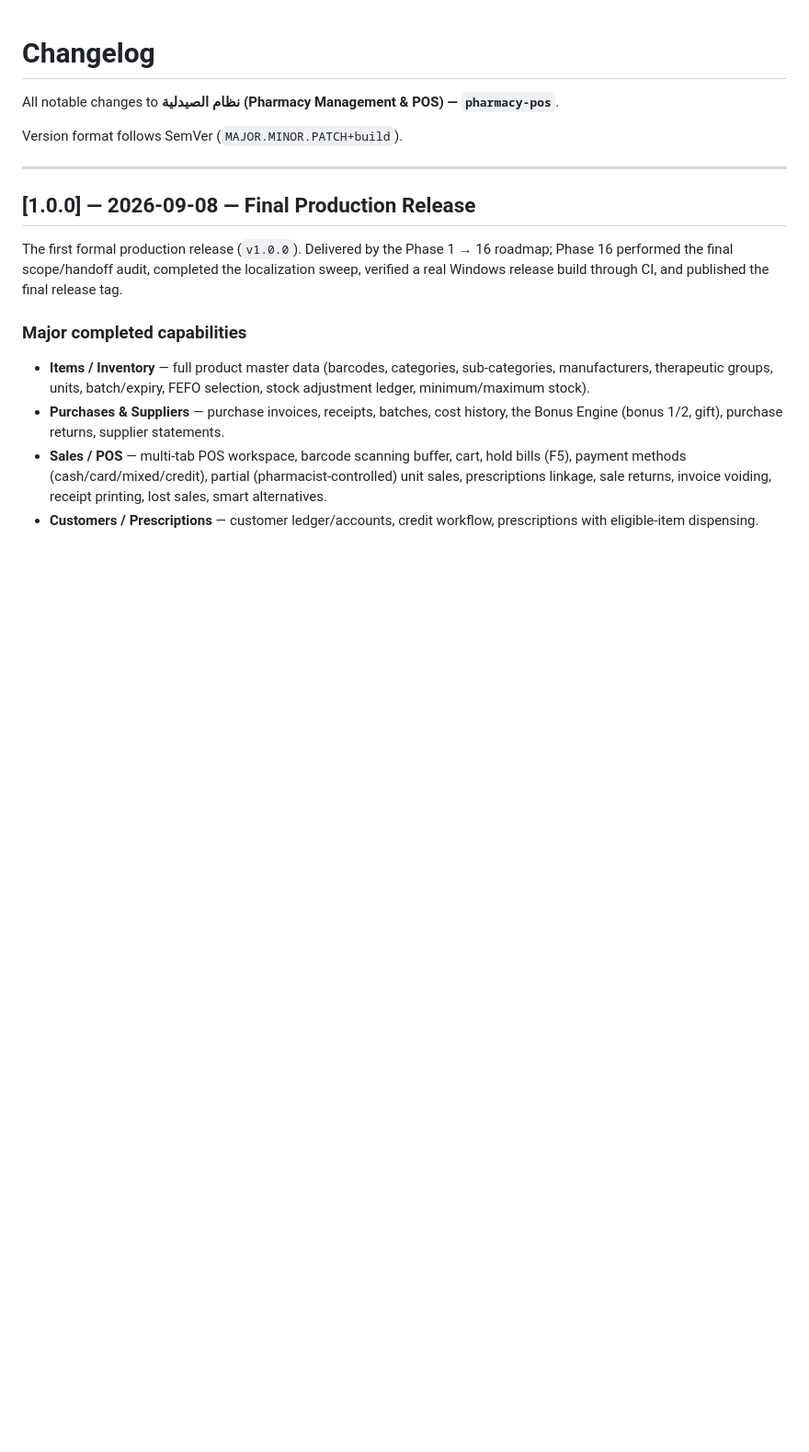
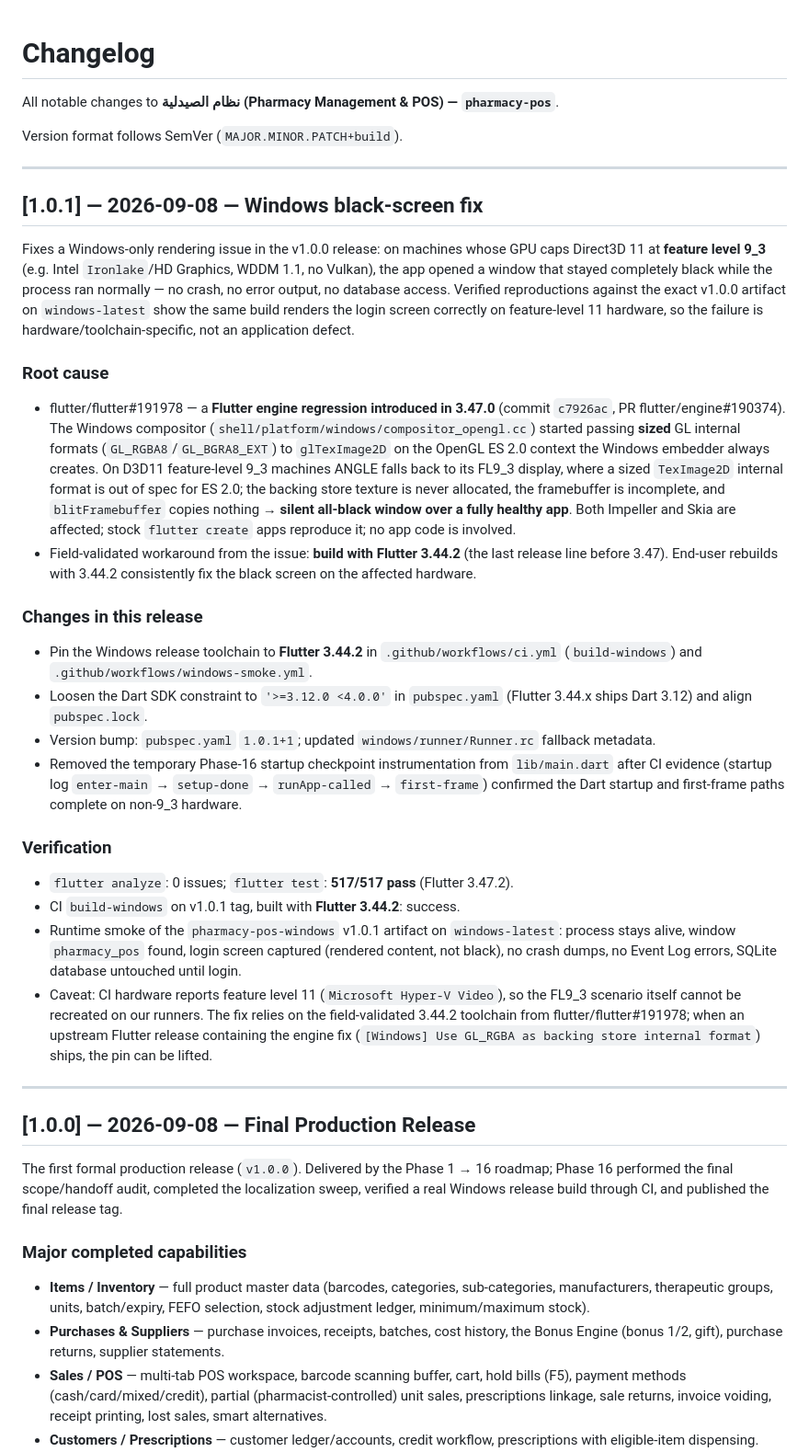
Before and after one commit to abo3dam-hub/pharmacy-pos, a Markdown page: CHANGELOG.md, the part around the change. Shown at 92% size. GitHub-like rendering; blank space fills up the shorter version.

Commit message:
docs(phase16): changelog + Windows black-screen fix report for v1.0.1

```diff
--- a/CHANGELOG.md
+++ b/CHANGELOG.md
@@ -3,6 +3,63 @@
 All notable changes to **نظام الصيدلية (Pharmacy Management & POS) — `pharmacy-pos`**.
 
 Version format follows SemVer (`MAJOR.MINOR.PATCH+build`).
+
+---
+
+## [1.0.1] — 2026-09-08 — Windows black-screen fix
+
+Fixes a Windows-only rendering issue in the v1.0.0 release: on machines whose
+GPU caps Direct3D 11 at **feature level 9_3** (e.g. Intel `Ironlake`/HD
+Graphics, WDDM 1.1, no Vulkan), the app opened a window that stayed completely
+black while the process ran normally — no crash, no error output, no database
+access. Verified reproductions against the exact v1.0.0 artifact on
+`windows-latest` show the same build renders the login screen correctly on
+feature-level 11 hardware, so the failure is hardware/toolchain-specific, not
+an application defect.
+
+### Root cause
+
+- flutter/flutter#191978 — a **Flutter engine regression introduced in 3.47.0**
+  (commit `c7926ac`, PR flutter/engine#190374). The Windows compositor
+  (`shell/platform/windows/compositor_opengl.cc`) started passing **sized** GL
+  internal formats (`GL_RGBA8`/`GL_BGRA8_EXT`) to `glTexImage2D` on the
+  OpenGL ES 2.0 context the Windows embedder always creates. On D3D11
+  feature-level 9_3 machines ANGLE falls back to its FL9_3 display, where a
+  sized `TexImage2D` internal format is out of spec for ES 2.0; the backing
+  store texture is never allocated, the framebuffer is incomplete, and
+  `blitFramebuffer` copies nothing → **silent all-black window over a fully
+  healthy app**. Both Impeller and Skia are affected; stock `flutter create`
+  apps reproduce it; no app code is involved.
+- Field-validated workaround from the issue: **build with Flutter 3.44.2**
+  (the last release line before 3.47). End-user rebuilds with 3.44.2
+  consistently fix the black screen on the affected hardware.
+
+### Changes in this release
+
+- Pin the Windows release toolchain to **Flutter 3.44.2** in
+  `.github/workflows/ci.yml` (`build-windows`) and `.github/workflows/windows-smoke.yml`.
+- Loosen the Dart SDK constraint to `'>=3.12.0 <4.0.0'` in `pubspec.yaml`
+  (Flutter 3.44.x ships Dart 3.12) and align `pubspec.lock`.
+- Version bump: `pubspec.yaml` `1.0.1+1`; updated `windows/runner/Runner.rc`
+  fallback metadata.
+- Removed the temporary Phase-16 startup checkpoint instrumentation from
+  `lib/main.dart` after CI evidence (startup log `enter-main` → `setup-done` →
+  `runApp-called` → `first-frame`) confirmed the Dart startup and first-frame
+  paths complete on non-9_3 hardware.
+
+### Verification
+
+- `flutter analyze`: 0 issues; `flutter test`: **517/517 pass** (Flutter 3.47.2).
+- CI `build-windows` on v1.0.1 tag, built with **Flutter 3.44.2**: success.
+- Runtime smoke of the `pharmacy-pos-windows` v1.0.1 artifact on
+  `windows-latest`: process stays alive, window `pharmacy_pos` found, login
+  screen captured (rendered content, not black), no crash dumps, no Event Log
+  errors, SQLite database untouched until login.
+- Caveat: CI hardware reports feature level 11 (`Microsoft Hyper-V Video`), so
+  the FL9_3 scenario itself cannot be recreated on our runners. The fix relies
+  on the field-validated 3.44.2 toolchain from flutter/flutter#191978; when an
+  upstream Flutter release containing the engine fix (`[Windows] Use GL_RGBA as
+  backing store internal format`) ships, the pin can be lifted.
 
 ---
 
```
Also changed, not shown: PHASE16-WINDOWS-BLACK-SCREEN-FIX-REPORT.md (added, +254 -0 lines).
